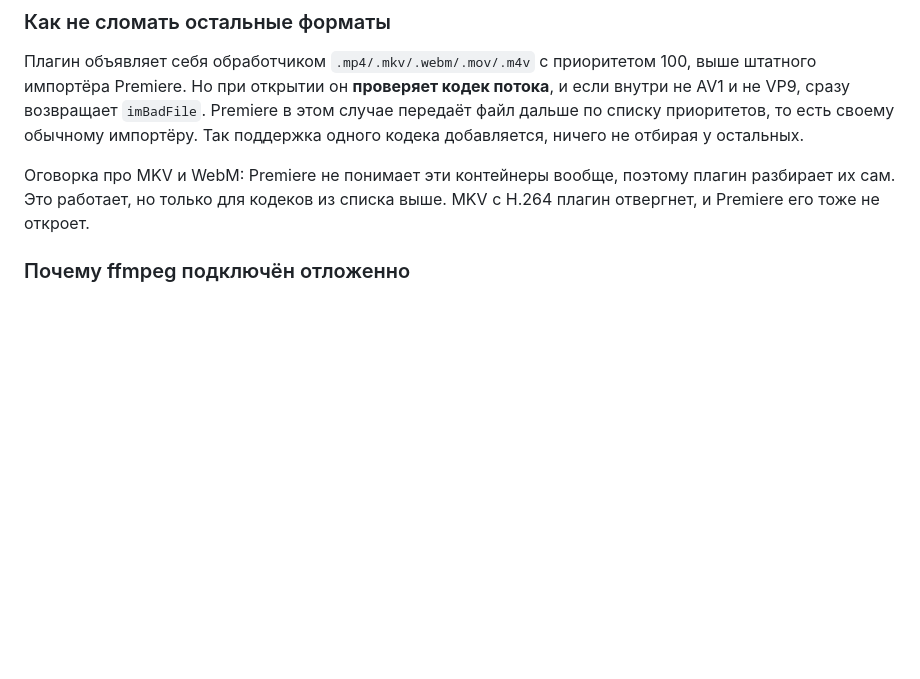
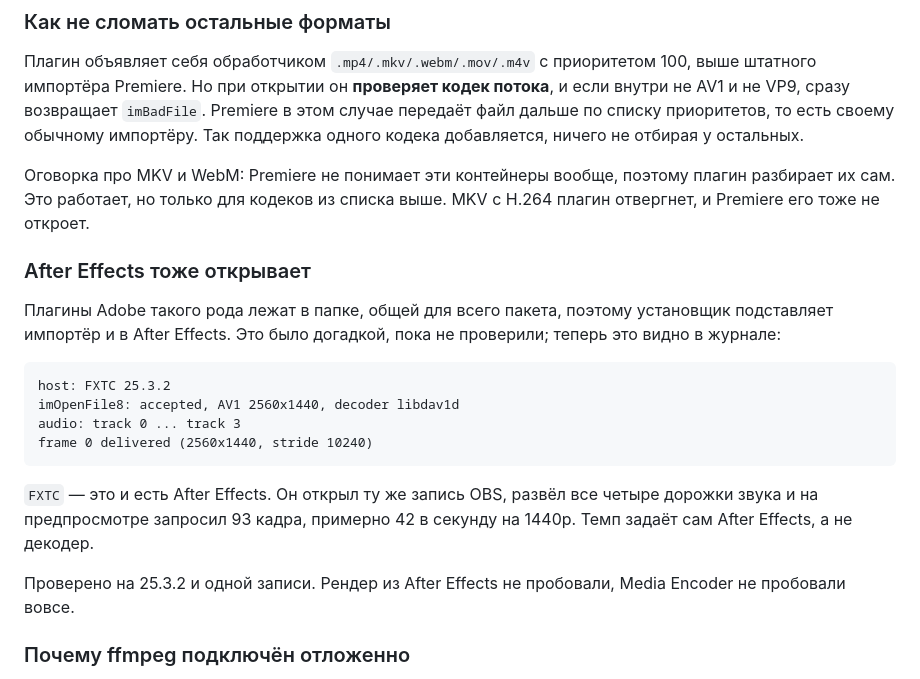
Before and after one commit to TCNOco/aether-premiere-av1-vp9-importer, a Markdown page: README.ru.md, the part around the change. Drawn GitHub-style; blank space fills up the shorter version.

Commit message:
After Effects: подтверждено журналом, добавлено в описание

````diff
--- a/README.ru.md
+++ b/README.ru.md
@@ -51,6 +51,26 @@ tools/plugin_test.cpp    проверка готового .prm без Premiere
 Оговорка про MKV и WebM: Premiere не понимает эти контейнеры вообще, поэтому плагин
 разбирает их сам. Это работает, но только для кодеков из списка выше. MKV с H.264
 плагин отвергнет, и Premiere его тоже не откроет.
+
+### After Effects тоже открывает
+
+Плагины Adobe такого рода лежат в папке, общей для всего пакета, поэтому установщик
+подставляет импортёр и в After Effects. Это было догадкой, пока не проверили; теперь
+это видно в журнале:
+
+```
+host: FXTC 25.3.2
+imOpenFile8: accepted, AV1 2560x1440, decoder libdav1d
+audio: track 0 ... track 3
+frame 0 delivered (2560x1440, stride 10240)
+```
+
+`FXTC` — это и есть After Effects. Он открыл ту же запись OBS, развёл все четыре
+дорожки звука и на предпросмотре запросил 93 кадра, примерно 42 в секунду на 1440p.
+Темп задаёт сам After Effects, а не декодер.
+
+Проверено на 25.3.2 и одной записи. Рендер из After Effects не пробовали,
+Media Encoder не пробовали вовсе.
 
 ### Почему ffmpeg подключён отложенно
 
````
Also changed, not shown: README.md (+20 -0 lines).
